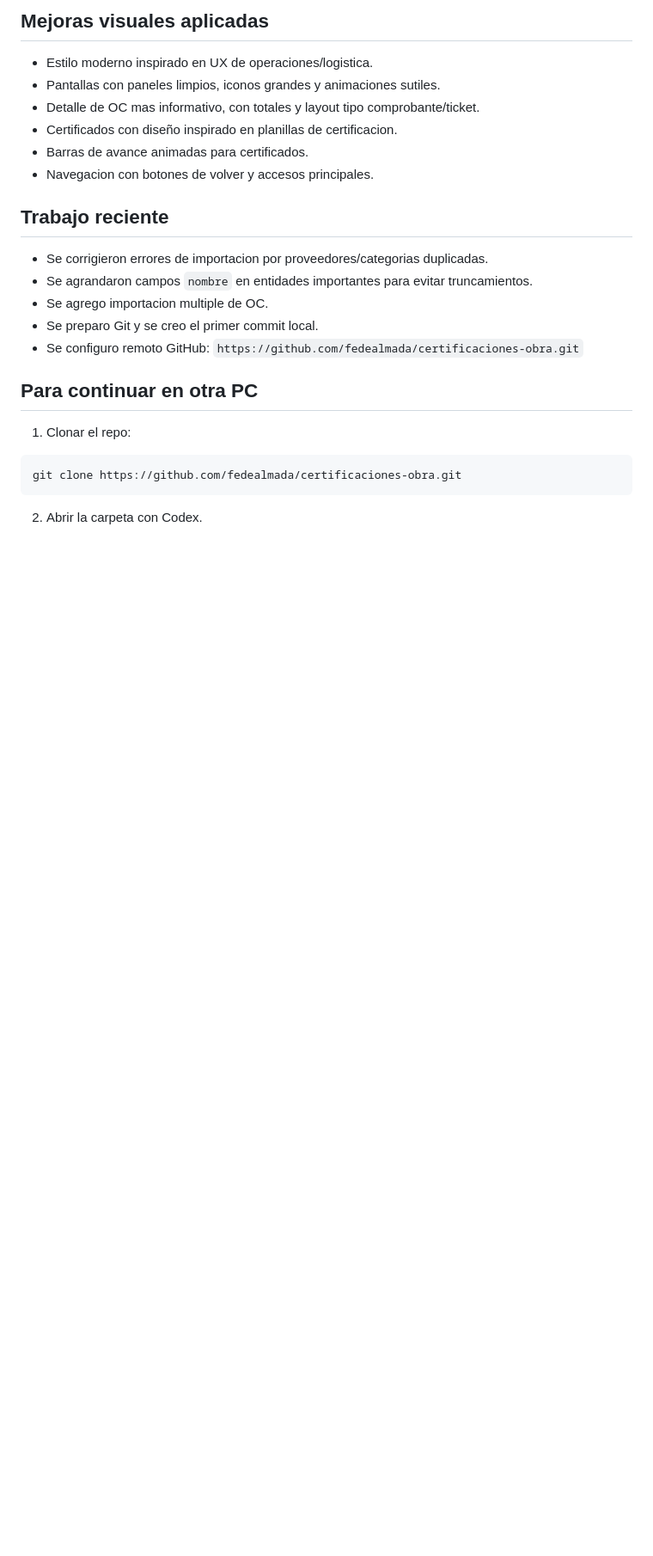
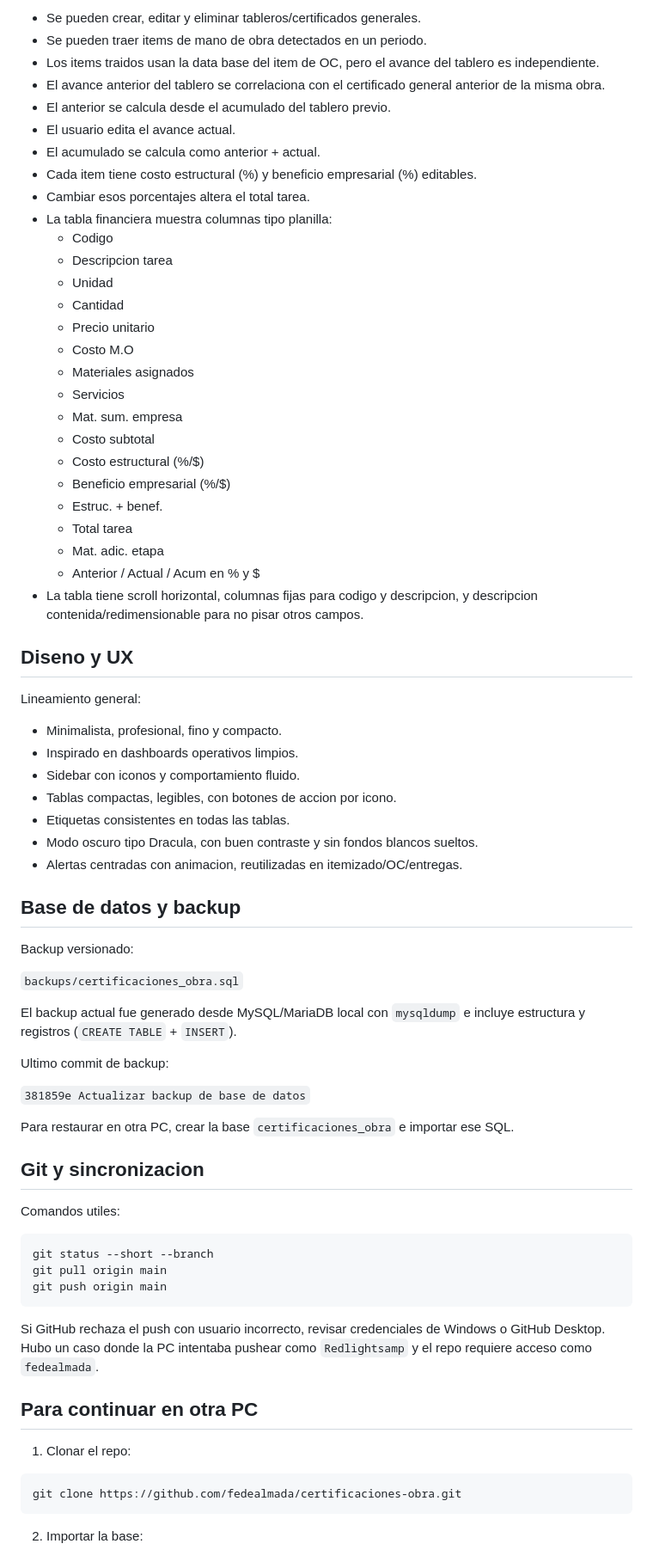
Before and after one commit to fedealmada/certificaciones-obra, a Markdown page: CONTEXTO_CODEX.md, the part around one of its changes. Shown at 86% size. Rendered like a GitHub page; blank space fills up the shorter version.

````diff
--- a/CONTEXTO_CODEX.md
+++ b/CONTEXTO_CODEX.md
@@ -66,20 +67,69 @@ Capacidades actuales:
 
-## Mejoras visuales aplicadas
+- Se pueden crear, editar y eliminar tableros/certificados generales.
+- Se pueden traer items de mano de obra detectados en un periodo.
+- Los items traidos usan la data base del item de OC, pero el avance del tablero es independiente.
+- El avance anterior del tablero se correlaciona con el certificado general anterior de la misma obra.
+- El anterior se calcula desde el acumulado del tablero previo.
+- El usuario edita el avance actual.
+- El acumulado se calcula como anterior + actual.
+- Cada item tiene costo estructural (%) y beneficio empresarial (%) editables.
+- Cambiar esos porcentajes altera el total tarea.
+- La tabla financiera muestra columnas tipo planilla:
+  - Codigo
+  - Descripcion tarea
+  - Unidad
+  - Cantidad
+  - Precio unitario
+  - Costo M.O
+  - Materiales asignados
+  - Servicios
+  - Mat. sum. empresa
+  - Costo subtotal
+  - Costo estructural (%/$)
+  - Beneficio empresarial (%/$)
+  - Estruc. + benef.
+  - Total tarea
+  - Mat. adic. etapa
+  - Anterior / Actual / Acum en % y $
+- La tabla tiene scroll horizontal, columnas fijas para codigo y descripcion, y descripcion contenida/redimensionable para no pisar otros campos.
 
-- Estilo moderno inspirado en UX de operaciones/logistica.
-- Pantallas con paneles limpios, iconos grandes y animaciones sutiles.
-- Detalle de OC mas informativo, con totales y layout tipo comprobante/ticket.
-- Certificados con diseño inspirado en planillas de certificacion.
-- Barras de avance animadas para certificados.
-- Navegacion con botones de volver y accesos principales.
+## Diseno y UX
 
-## Trabajo reciente
+Lineamiento general:
 
-- Se corrigieron errores de importacion por proveedores/categorias duplicadas.
-- Se agrandaron campos `nombre` en entidades importantes para evitar truncamientos.
-- Se agrego importacion multiple de OC.
-- Se preparo Git y se creo el primer commit local.
-- Se configuro remoto GitHub: `https://github.com/fedealmada/certificaciones-obra.git`
+- Minimalista, profesional, fino y compacto.
+- Inspirado en dashboards operativos limpios.
+- Sidebar con iconos y comportamiento fluido.
+- Tablas compactas, legibles, con botones de accion por icono.
+- Etiquetas consistentes en todas las tablas.
+- Modo oscuro tipo Dracula, con buen contraste y sin fondos blancos sueltos.
+- Alertas centradas con animacion, reutilizadas en itemizado/OC/entregas.
+
+## Base de datos y backup
+
+Backup versionado:
+
+`backups/certificaciones_obra.sql`
+
+El backup actual fue generado desde MySQL/MariaDB local con `mysqldump` e incluye estructura y registros (`CREATE TABLE` + `INSERT`).
+
+Ultimo commit de backup:
+
+`381859e Actualizar backup de base de datos`
+
+Para restaurar en otra PC, crear la base `certificaciones_obra` e importar ese SQL.
+
+## Git y sincronizacion
+
+Comandos utiles:
+
+```powershell
+git status --short --branch
+git pull origin main
+git push origin main
+```
+
+Si GitHub rechaza el push con usuario incorrecto, revisar credenciales de Windows o GitHub Desktop. Hubo un caso donde la PC intentaba pushear como `Redlightsamp` y el repo requiere acceso como `fedealmada`.
 
 ## Para continuar en otra PC
 
@@ -89,5 +139,5 @@ Capacidades actuales:
 git clone https://github.com/fedealmada/certificaciones-obra.git
 ```
 
-2. Abrir la carpeta con Codex.
+2. Importar la base:
 
````
Also changed, not shown: other parts of CONTEXTO_CODEX.md (+55 -50 lines).
